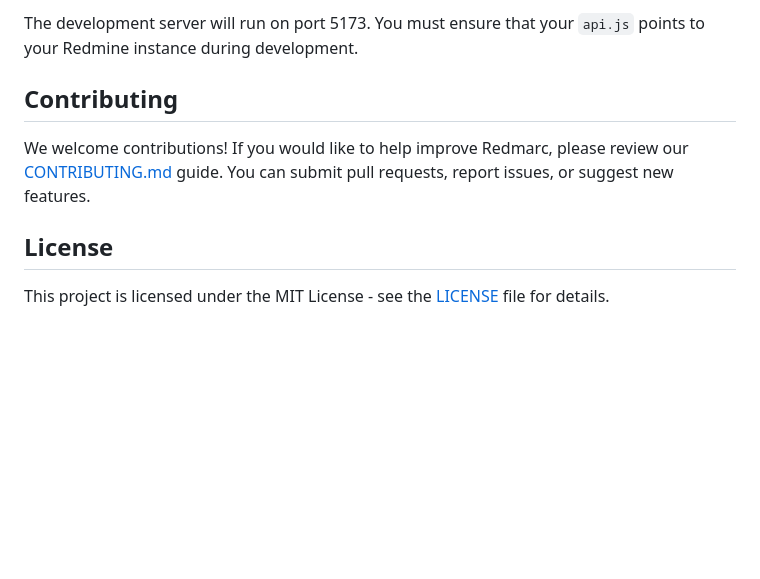
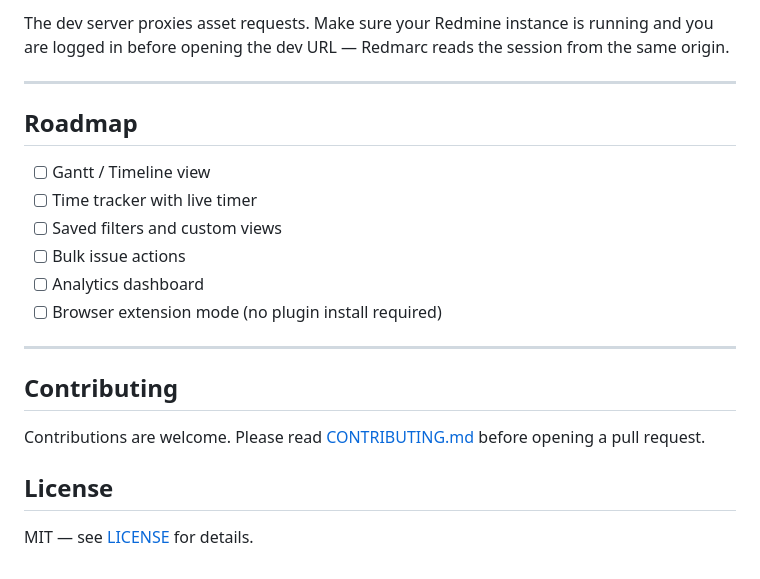
Before and after one commit to ArcFrontDev/Redmarc, a Markdown page: README.md, the part around one of its changes. Rendered like a GitHub page; blank space fills up the shorter version.

````diff
--- a/README.md
+++ b/README.md
@@ -94,11 +114,24 @@ npm run dev
 ```
 
-The development server will run on port 5173. You must ensure that your `api.js` points to your Redmine instance during development.
+The dev server proxies asset requests. Make sure your Redmine instance is running and you are logged in before opening the dev URL — Redmarc reads the session from the same origin.
+
+---
+
+## Roadmap
+
+- [ ] Gantt / Timeline view
+- [ ] Time tracker with live timer
+- [ ] Saved filters and custom views
+- [ ] Bulk issue actions
+- [ ] Analytics dashboard
+- [ ] Browser extension mode (no plugin install required)
+
+---
 
 ## Contributing
 
-We welcome contributions! If you would like to help improve Redmarc, please review our [CONTRIBUTING.md](CONTRIBUTING.md) guide. You can submit pull requests, report issues, or suggest new features.
+Contributions are welcome. Please read [CONTRIBUTING.md](CONTRIBUTING.md) before opening a pull request.
 
 ## License
 
-This project is licensed under the MIT License - see the [LICENSE](LICENSE) file for details.
+MIT — see [LICENSE](LICENSE) for details.
````
Also changed, not shown: other parts of README.md (+52 -32 lines), CONTRIBUTING.md (+78 -24 lines), docs/images/Kanban_Dark_v0_2.png (added), docs/images/Kanban_White_v0_2.png (added), 7 other files.
